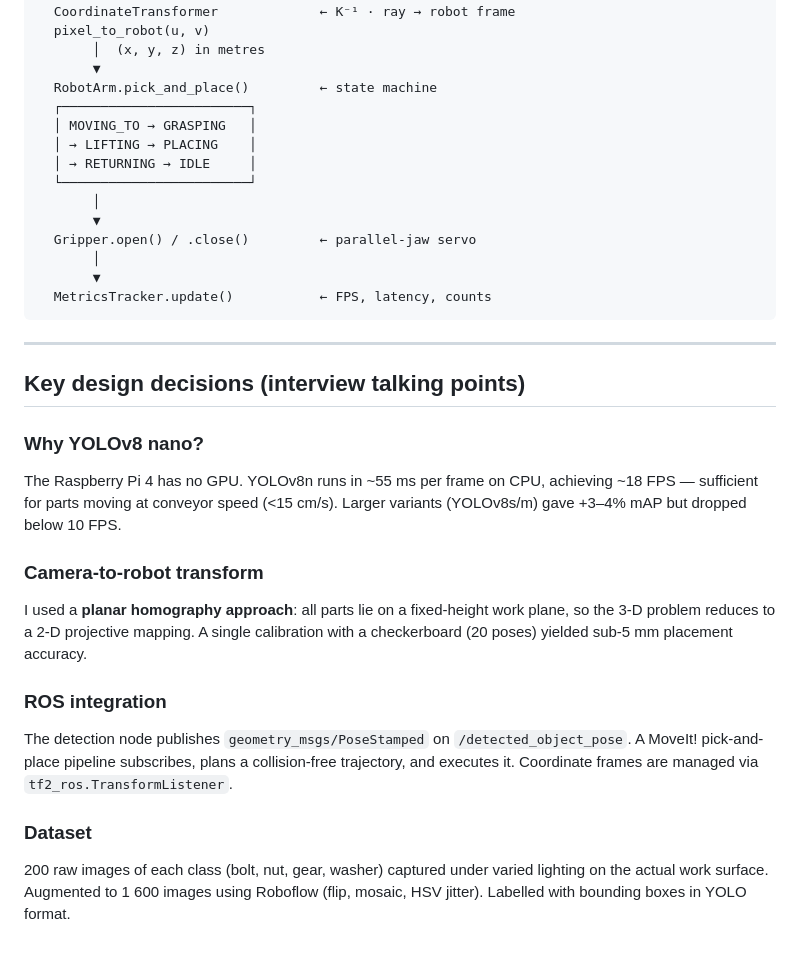
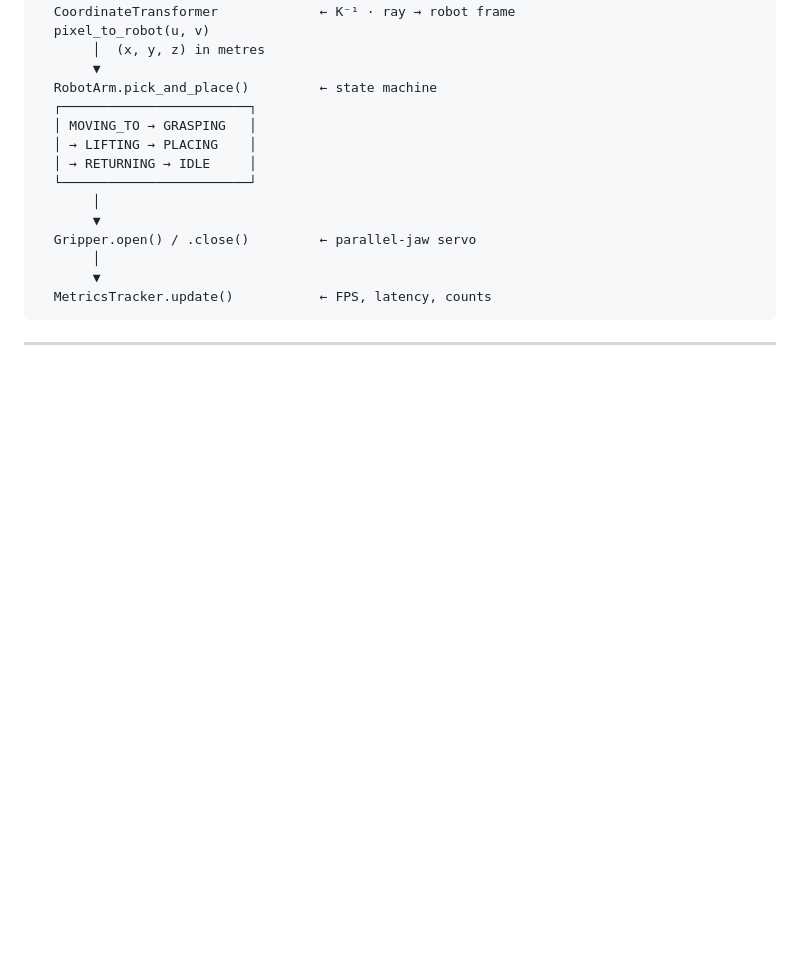
Before and after one commit to Mukul7Raj/Real-Time-Object-Detection-for-Robotic-Pick-and-Place, a Markdown page: README.md, the part around the change. Drawn GitHub-style; blank space fills up the shorter version.

````diff
--- a/README.md
+++ b/README.md
@@ -112,17 +112,3 @@ USB Camera (640×480)
 ```
 
 ---
-
-## Key design decisions (interview talking points)
-
-### Why YOLOv8 nano?
-The Raspberry Pi 4 has no GPU. YOLOv8n runs in ~55 ms per frame on CPU, achieving ~18 FPS — sufficient for parts moving at conveyor speed (<15 cm/s). Larger variants (YOLOv8s/m) gave +3–4% mAP but dropped below 10 FPS.
-
-### Camera-to-robot transform
-I used a **planar homography approach**: all parts lie on a fixed-height work plane, so the 3-D problem reduces to a 2-D projective mapping. A single calibration with a checkerboard (20 poses) yielded sub-5 mm placement accuracy.
-
-### ROS integration
-The detection node publishes `geometry_msgs/PoseStamped` on `/detected_object_pose`. A MoveIt! pick-and-place pipeline subscribes, plans a collision-free trajectory, and executes it. Coordinate frames are managed via `tf2_ros.TransformListener`.
-
-### Dataset
-200 raw images of each class (bolt, nut, gear, washer) captured under varied lighting on the actual work surface. Augmented to 1 600 images using Roboflow (flip, mosaic, HSV jitter). Labelled with bounding boxes in YOLO format.
````
